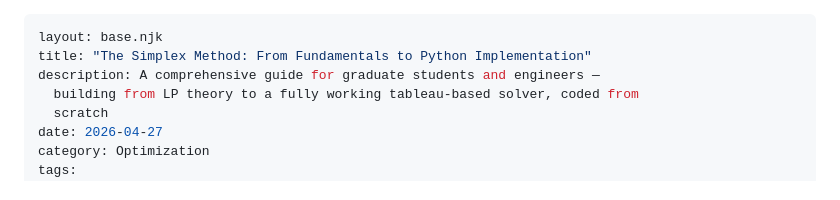
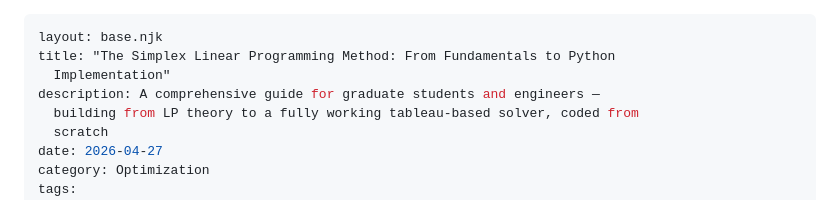
Before and after one commit to sohagkumarsaha/blog, a Markdown page: src/posts/2026-04-27-the-simplex-method-from-fundamentals-to-python-implementation.md, the part around the change. GitHub-like rendering.

Commit message:
Update Posts “2026-04-27-the-simplex-method-from-fundamentals-to-python-implementation”

```diff
--- a/src/posts/2026-04-27-the-simplex-method-from-fundamentals-to-python-implementation.md
+++ b/src/posts/2026-04-27-the-simplex-method-from-fundamentals-to-python-implementation.md
@@ -1,6 +1,7 @@
 ---
 layout: base.njk
-title: "The Simplex Method: From Fundamentals to Python Implementation"
+title: "The Simplex Linear Programming Method: From Fundamentals to Python
+  Implementation"
 description: A comprehensive guide for graduate students and engineers —
   building from LP theory to a fully working tableau-based solver, coded from
   scratch
```
